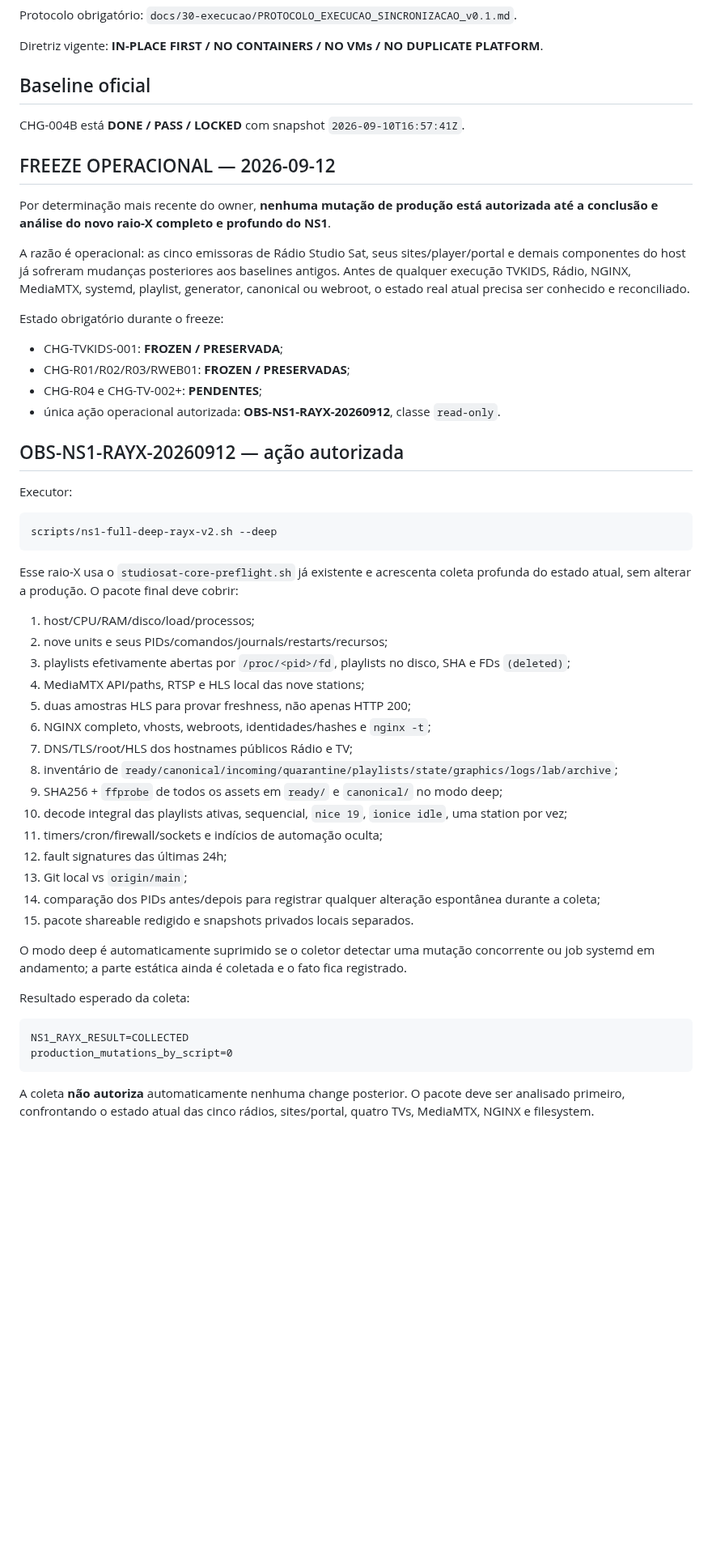
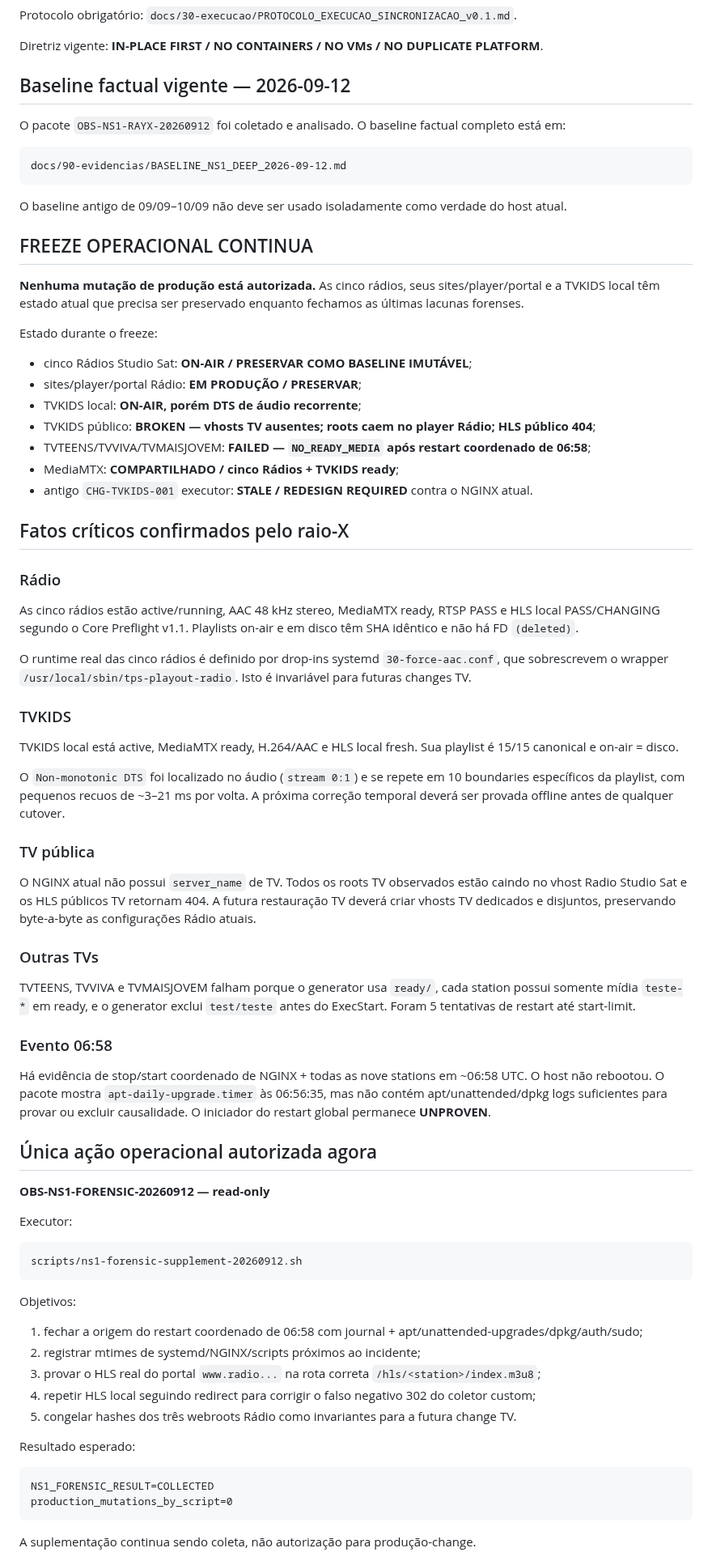
Before and after one commit to MarcoTuaTelecom/Projeto-StudioSat-Web-Radios-e-TVs-, a Markdown page: docs/30-execucao/CHANGE_QUEUE.md, the part around one of its changes. Shown at 81% size. Drawn GitHub-style; blank space fills up the shorter version.

Commit message:
ops(safety): keep freeze after ray-x and require forensic supplement

````diff
--- a/docs/30-execucao/CHANGE_QUEUE.md
+++ b/docs/30-execucao/CHANGE_QUEUE.md
@@ -6,57 +6,80 @@ Protocolo obrigatório: `docs/30-execucao/PROTOCOLO_EXECUCAO_SINCRONIZACAO_v0.1.
 
 Diretriz vigente: **IN-PLACE FIRST / NO CONTAINERS / NO VMs / NO DUPLICATE PLATFORM**.
 
-## Baseline oficial
+## Baseline factual vigente — 2026-09-12
 
-CHG-004B está **DONE / PASS / LOCKED** com snapshot `2026-09-10T16:57:41Z`.
+O pacote `OBS-NS1-RAYX-20260912` foi coletado e analisado. O baseline factual completo está em:
 
-## FREEZE OPERACIONAL — 2026-09-12
+```text
+docs/90-evidencias/BASELINE_NS1_DEEP_2026-09-12.md
+```
 
-Por determinação mais recente do owner, **nenhuma mutação de produção está autorizada até a conclusão e análise do novo raio-X completo e profundo do NS1**.
+O baseline antigo de 09/09–10/09 não deve ser usado isoladamente como verdade do host atual.
 
-A razão é operacional: as cinco emissoras de Rádio Studio Sat, seus sites/player/portal e demais componentes do host já sofreram mudanças posteriores aos baselines antigos. Antes de qualquer execução TVKIDS, Rádio, NGINX, MediaMTX, systemd, playlist, generator, canonical ou webroot, o estado real atual precisa ser conhecido e reconciliado.
+## FREEZE OPERACIONAL CONTINUA
 
-Estado obrigatório durante o freeze:
+**Nenhuma mutação de produção está autorizada.** As cinco rádios, seus sites/player/portal e a TVKIDS local têm estado atual que precisa ser preservado enquanto fechamos as últimas lacunas forenses.
 
-- CHG-TVKIDS-001: **FROZEN / PRESERVADA**;
-- CHG-R01/R02/R03/RWEB01: **FROZEN / PRESERVADAS**;
-- CHG-R04 e CHG-TV-002+: **PENDENTES**;
-- única ação operacional autorizada: **OBS-NS1-RAYX-20260912**, classe `read-only`.
+Estado durante o freeze:
 
-## OBS-NS1-RAYX-20260912 — ação autorizada
+- cinco Rádios Studio Sat: **ON-AIR / PRESERVAR COMO BASELINE IMUTÁVEL**;
+- sites/player/portal Rádio: **EM PRODUÇÃO / PRESERVAR**;
+- TVKIDS local: **ON-AIR, porém DTS de áudio recorrente**;
+- TVKIDS público: **BROKEN — vhosts TV ausentes; roots caem no player Rádio; HLS público 404**;
+- TVTEENS/TVVIVA/TVMAISJOVEM: **FAILED — `NO_READY_MEDIA` após restart coordenado de 06:58**;
+- MediaMTX: **COMPARTILHADO / cinco Rádios + TVKIDS ready**;
+- antigo `CHG-TVKIDS-001` executor: **STALE / REDESIGN REQUIRED** contra o NGINX atual.
+
+## Fatos críticos confirmados pelo raio-X
+
+### Rádio
+
+As cinco rádios estão active/running, AAC 48 kHz stereo, MediaMTX ready, RTSP PASS e HLS local PASS/CHANGING segundo o Core Preflight v1.1. Playlists on-air e em disco têm SHA idêntico e não há FD `(deleted)`.
+
+O runtime real das cinco rádios é definido por drop-ins systemd `30-force-aac.conf`, que sobrescrevem o wrapper `/usr/local/sbin/tps-playout-radio`. Isto é invariável para futuras changes TV.
+
+### TVKIDS
+
+TVKIDS local está active, MediaMTX ready, H.264/AAC e HLS local fresh. Sua playlist é 15/15 canonical e on-air = disco.
+
+O `Non-monotonic DTS` foi localizado no áudio (`stream 0:1`) e se repete em 10 boundaries específicos da playlist, com pequenos recuos de ~3–21 ms por volta. A próxima correção temporal deverá ser provada offline antes de qualquer cutover.
+
+### TV pública
+
+O NGINX atual não possui `server_name` de TV. Todos os roots TV observados estão caindo no vhost Radio Studio Sat e os HLS públicos TV retornam 404. A futura restauração TV deverá criar vhosts TV dedicados e disjuntos, preservando byte-a-byte as configurações Rádio atuais.
+
+### Outras TVs
+
+TVTEENS, TVVIVA e TVMAISJOVEM falham porque o generator usa `ready/`, cada station possui somente mídia `teste-*` em ready, e o generator exclui `test/teste` antes do ExecStart. Foram 5 tentativas de restart até start-limit.
+
+### Evento 06:58
+
+Há evidência de stop/start coordenado de NGINX + todas as nove stations em ~06:58 UTC. O host não rebootou. O pacote mostra `apt-daily-upgrade.timer` às 06:56:35, mas não contém apt/unattended/dpkg logs suficientes para provar ou excluir causalidade. O iniciador do restart global permanece **UNPROVEN**.
+
+## Única ação operacional autorizada agora
+
+**OBS-NS1-FORENSIC-20260912 — read-only**
 
 Executor:
 
 ```text
-scripts/ns1-full-deep-rayx-v2.sh --deep
+scripts/ns1-forensic-supplement-20260912.sh
 ```
 
-Esse raio-X usa o `studiosat-core-preflight.sh` já existente e acrescenta coleta profunda do estado atual, sem alterar a produção. O pacote final deve cobrir:
+Objetivos:
 
-1. host/CPU/RAM/disco/load/processos;
-2. nove units e seus PIDs/comandos/journals/restarts/recursos;
-3. playlists efetivamente abertas por `/proc/<pid>/fd`, playlists no disco, SHA e FDs `(deleted)`;
-4. MediaMTX API/paths, RTSP e HLS local das nove stations;
-5. duas amostras HLS para provar freshness, não apenas HTTP 200;
-6. NGINX completo, vhosts, webroots, identidades/hashes e `nginx -t`;
-7. DNS/TLS/root/HLS dos hostnames públicos Rádio e TV;
-8. inventário de `ready/canonical/incoming/quarantine/playlists/state/graphics/logs/lab/archive`;
-9. SHA256 + `ffprobe` de todos os assets em `ready/` e `canonical/` no modo deep;
-10. decode integral das playlists ativas, sequencial, `nice 19`, `ionice idle`, uma station por vez;
-11. timers/cron/firewall/sockets e indícios de automação oculta;
-12. fault signatures das últimas 24h;
-13. Git local vs `origin/main`;
-14. comparação dos PIDs antes/depois para registrar qualquer alteração espontânea durante a coleta;
-15. pacote shareable redigido e snapshots privados locais separados.
+1. fechar a origem do restart coordenado de 06:58 com journal + apt/unattended-upgrades/dpkg/auth/sudo;
+2. registrar mtimes de systemd/NGINX/scripts próximos ao incidente;
+3. provar o HLS real do portal `www.radio...` na rota correta `/hls/<station>/index.m3u8`;
+4. repetir HLS local seguindo redirect para corrigir o falso negativo 302 do coletor custom;
+5. congelar hashes dos três webroots Rádio como invariantes para a futura change TV.
 
-O modo deep é automaticamente suprimido se o coletor detectar uma mutação concorrente ou job systemd em andamento; a parte estática ainda é coletada e o fato fica registrado.
-
-Resultado esperado da coleta:
+Resultado esperado:
 
 ```text
-NS1_RAYX_RESULT=COLLECTED
+NS1_FORENSIC_RESULT=COLLECTED
 production_mutations_by_script=0
 ```
 
-A coleta **não autoriza** automaticamente nenhuma change posterior. O pacote deve ser analisado primeiro, confrontando o estado atual das cinco rádios, sites/portal, quatro TVs, MediaMTX, NGINX e filesystem.
+A suplementação continua sendo coleta, não autorização para produção-change.
 
````
Also changed, not shown: other parts of docs/30-execucao/CHANGE_QUEUE.md (+20 -13 lines).
